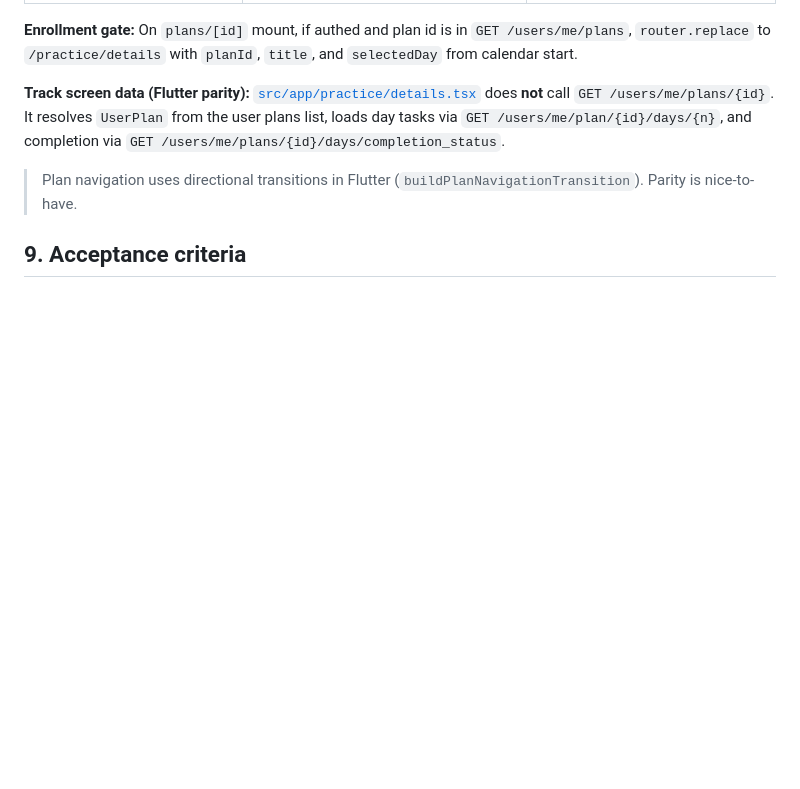
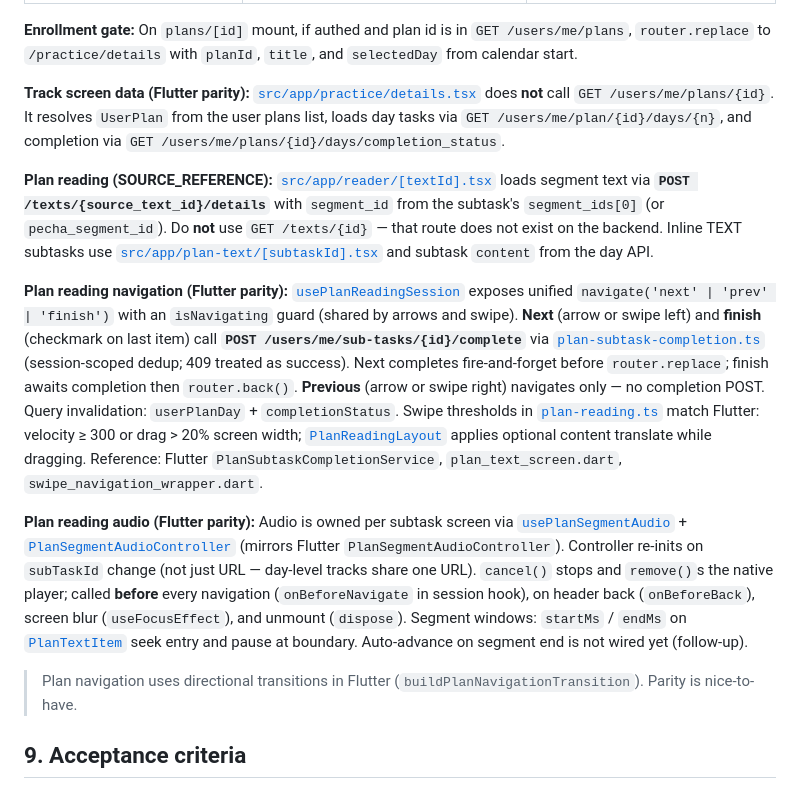
Before and after one commit to OpenPecha/Webuddhist-app-v2, a Markdown page: devdocs/features/plans.md, the part around the change. Rendered like a GitHub page; blank space fills up the shorter version.

Commit message:
feat: enhance plan reading functionality for improved navigation and audio support
- Added new sections in plans.md detailing the plan reading process, including the use of POST requests for segment text retrieval and subtask completion.
- Implemented navigation improvements with a unified `navigate` function for plan reading sessions, supporting next, previous, and finish actions.
- Introduced audio handling per subtask screen, mirroring Flutter's audio controller behavior, with controls for playback and navigation events.
- Updated swipe thresholds and query invalidation logic to align with Flutter's implementation for a seamless user experience.

```diff
--- a/devdocs/features/plans.md
+++ b/devdocs/features/plans.md
@@ -363,6 +363,12 @@ Special "ITCC-like" plans use `special_plan_*` keys (see notifications PRD).
 
 **Track screen data (Flutter parity):** [`src/app/practice/details.tsx`](../../src/app/practice/details.tsx) does **not** call `GET /users/me/plans/{id}`. It resolves `UserPlan` from the user plans list, loads day tasks via `GET /users/me/plan/{id}/days/{n}`, and completion via `GET /users/me/plans/{id}/days/completion_status`.
 
+**Plan reading (SOURCE_REFERENCE):** [`src/app/reader/[textId].tsx`](../../src/app/reader/[textId].tsx) loads segment text via **`POST /texts/{source_text_id}/details`** with `segment_id` from the subtask's `segment_ids[0]` (or `pecha_segment_id`). Do **not** use `GET /texts/{id}` — that route does not exist on the backend. Inline TEXT subtasks use [`src/app/plan-text/[subtaskId].tsx`](../../src/app/plan-text/[subtaskId].tsx) and subtask `content` from the day API.
+
+**Plan reading navigation (Flutter parity):** [`usePlanReadingSession`](../../src/hooks/usePlanReadingSession.ts) exposes unified `navigate('next' | 'prev' | 'finish')` with an `isNavigating` guard (shared by arrows and swipe). **Next** (arrow or swipe left) and **finish** (checkmark on last item) call **`POST /users/me/sub-tasks/{id}/complete`** via [`plan-subtask-completion.ts`](../../src/utils/plan-subtask-completion.ts) (session-scoped dedup; 409 treated as success). Next completes fire-and-forget before `router.replace`; finish awaits completion then `router.back()`. **Previous** (arrow or swipe right) navigates only — no completion POST. Query invalidation: `userPlanDay` + `completionStatus`. Swipe thresholds in [`plan-reading.ts`](../../src/constants/plan-reading.ts) match Flutter: velocity ≥ 300 or drag > 20% screen width; [`PlanReadingLayout`](../../src/components/plans/PlanReadingLayout.tsx) applies optional content translate while dragging. Reference: Flutter `PlanSubtaskCompletionService`, `plan_text_screen.dart`, `swipe_navigation_wrapper.dart`.
+
+**Plan reading audio (Flutter parity):** Audio is owned per subtask screen via [`usePlanSegmentAudio`](../../src/hooks/usePlanSegmentAudio.ts) + [`PlanSegmentAudioController`](../../src/components/plans/PlanSegmentAudioController.ts) (mirrors Flutter `PlanSegmentAudioController`). Controller re-inits on `subTaskId` change (not just URL — day-level tracks share one URL). `cancel()` stops and `remove()`s the native player; called **before** every navigation (`onBeforeNavigate` in session hook), on header back (`onBeforeBack`), screen blur (`useFocusEffect`), and unmount (`dispose`). Segment windows: `startMs` / `endMs` on [`PlanTextItem`](../../src/types/plan-navigation.ts) seek entry and pause at boundary. Auto-advance on segment end is not wired yet (follow-up).
+
 > Plan navigation uses directional transitions in Flutter
 > (`buildPlanNavigationTransition`). Parity is nice-to-have.
 
```
